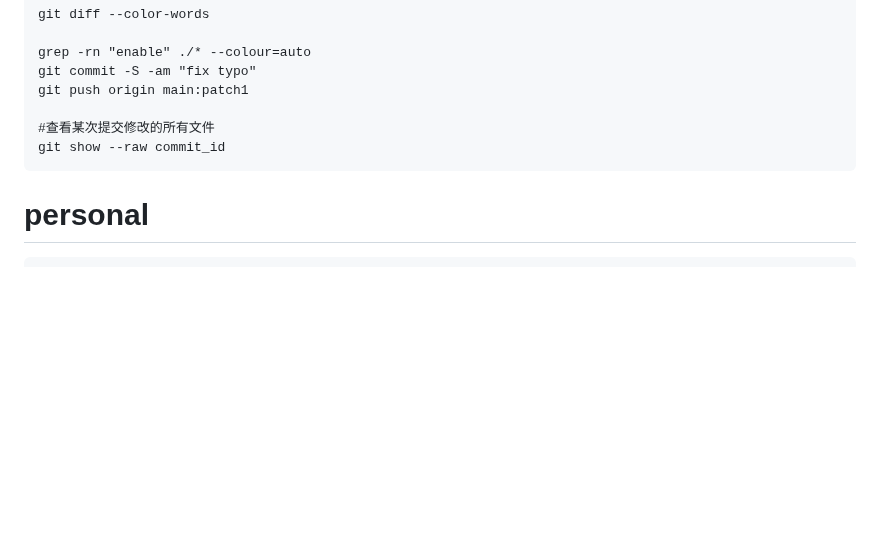
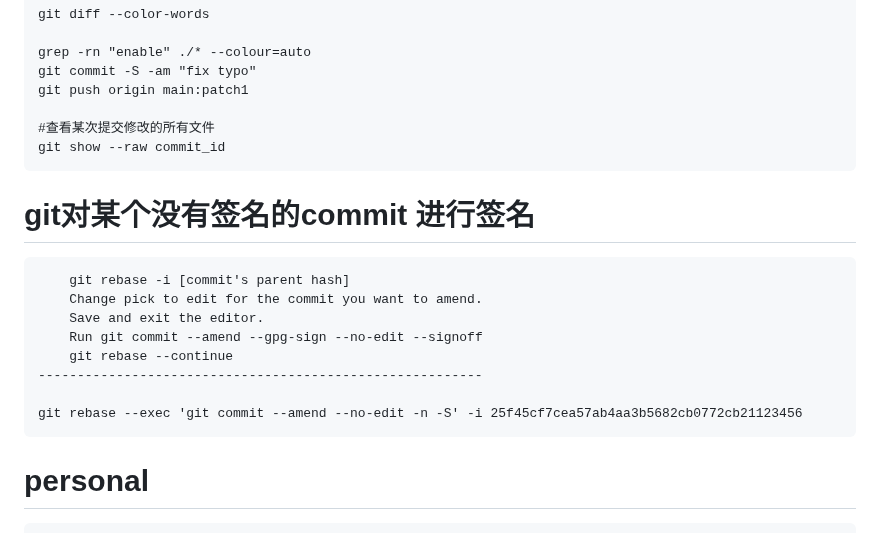
Before and after one commit to digger-yu/blog, a Markdown page: git.md, the part around the change. GitHub-like rendering; blank space fills up the shorter version.

````diff
--- a/git.md
+++ b/git.md
@@ -254,6 +254,18 @@ git push origin main:patch1
 #查看某次提交修改的所有文件
 git show --raw commit_id
 ```
+# git对某个没有签名的commit 进行签名
+```
+    git rebase -i [commit's parent hash]
+    Change pick to edit for the commit you want to amend.
+    Save and exit the editor.
+    Run git commit --amend --gpg-sign --no-edit --signoff
+    git rebase --continue
+---------------------------------------------------------
+
+git rebase --exec 'git commit --amend --no-edit -n -S' -i 25f45cf7cea57ab4aa3b5682cb0772cb21123456
+```
+
 # personal
 ```dotnetcli
 git config --list
````
